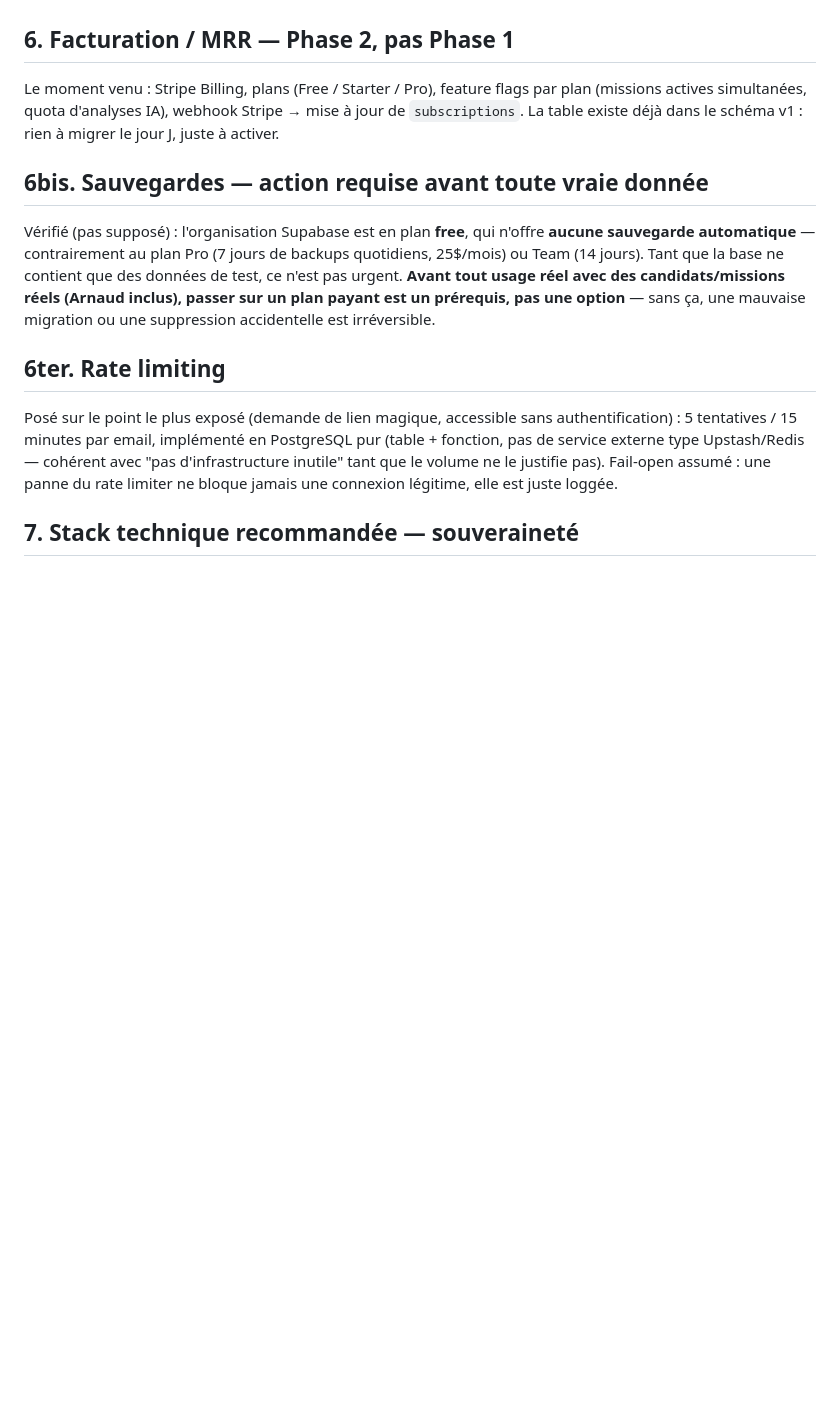
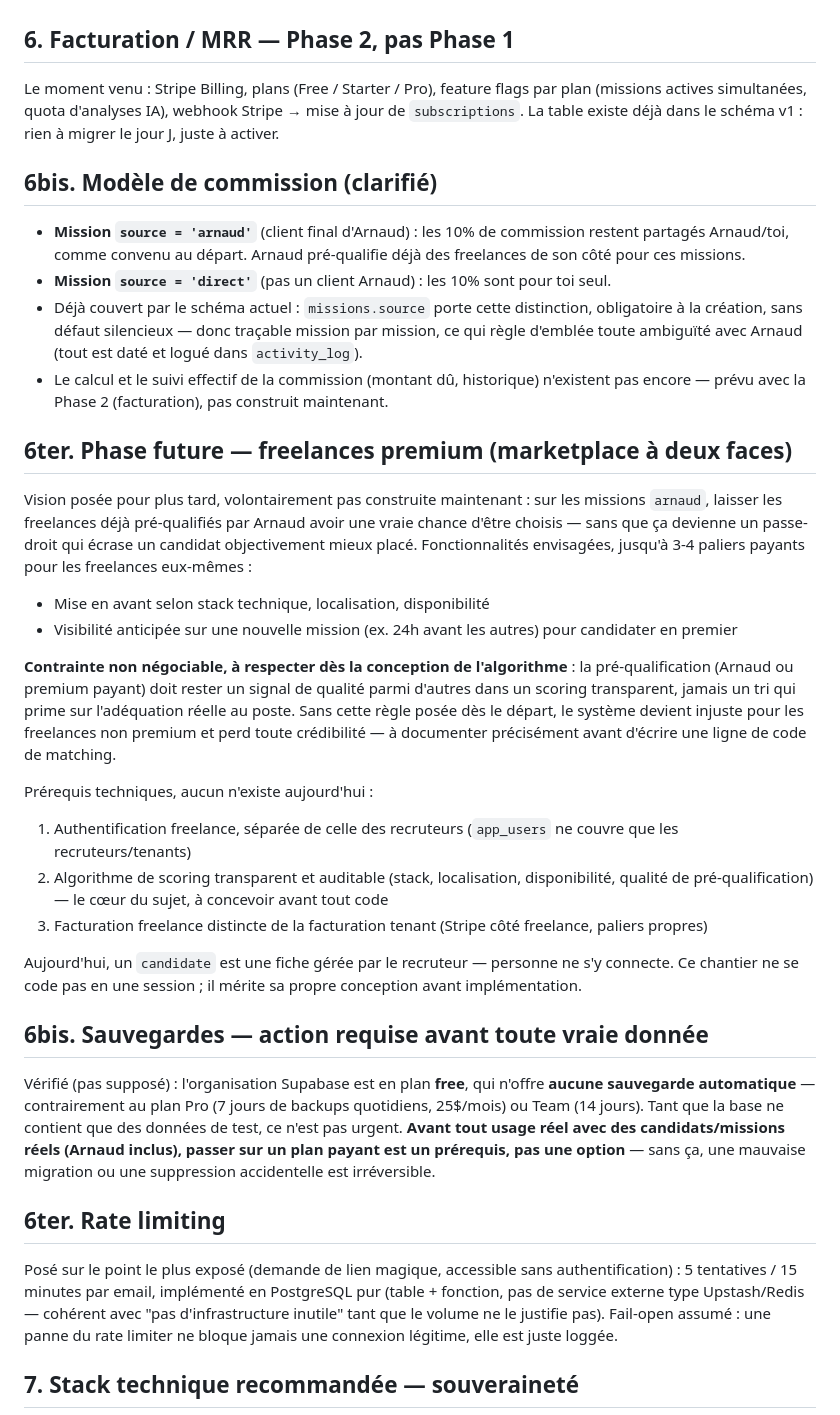
Before and after one commit to veloufrance-officiel/Sourcing-app, a Markdown page: orakl-architecture-v1.md, the part around the change. GitHub-like rendering; blank space fills up the shorter version.

Commit message:
docs: clarifie la commission, pose la roadmap freelances premium
- Commission : missions.source porte deja la distinction arnaud/direct
  (partage 10% vs 10% seul) - documente explicitement, rien a coder
- Phase future freelances premium documentee avec la contrainte
  d'equite ecrite noir sur blanc avant toute conception d'algorithme :
  la pre-qualification est un signal parmi d'autres dans un scoring
  transparent, jamais un passe-droit
- Prerequis lestes clairement (auth freelance separee, algorithme de
  scoring, facturation freelance distincte) - aucun ne sera invente a
  la volee dans une session de chat

Co-authored-by: OrakL Scaffold <orakl-bot@users.noreply.github.com>

```diff
--- a/orakl-architecture-v1.md
+++ b/orakl-architecture-v1.md
@@ -72,6 +72,29 @@ C'est la vraie différenciation face à un ATS générique. À verrouiller :
 
 Le moment venu : Stripe Billing, plans (Free / Starter / Pro), feature flags par plan (missions actives simultanées, quota d'analyses IA), webhook Stripe → mise à jour de `subscriptions`. La table existe déjà dans le schéma v1 : rien à migrer le jour J, juste à activer.
 
+## 6bis. Modèle de commission (clarifié)
+
+- **Mission `source = 'arnaud'`** (client final d'Arnaud) : les 10% de commission restent partagés Arnaud/toi, comme convenu au départ. Arnaud pré-qualifie déjà des freelances de son côté pour ces missions.
+- **Mission `source = 'direct'`** (pas un client Arnaud) : les 10% sont pour toi seul.
+- Déjà couvert par le schéma actuel : `missions.source` porte cette distinction, obligatoire à la création, sans défaut silencieux — donc traçable mission par mission, ce qui règle d'emblée toute ambiguïté avec Arnaud (tout est daté et logué dans `activity_log`).
+- Le calcul et le suivi effectif de la commission (montant dû, historique) n'existent pas encore — prévu avec la Phase 2 (facturation), pas construit maintenant.
+
+## 6ter. Phase future — freelances premium (marketplace à deux faces)
+
+Vision posée pour plus tard, volontairement pas construite maintenant : sur les missions `arnaud`, laisser les freelances déjà pré-qualifiés par Arnaud avoir une vraie chance d'être choisis — sans que ça devienne un passe-droit qui écrase un candidat objectivement mieux placé. Fonctionnalités envisagées, jusqu'à 3-4 paliers payants pour les freelances eux-mêmes :
+
+- Mise en avant selon stack technique, localisation, disponibilité
+- Visibilité anticipée sur une nouvelle mission (ex. 24h avant les autres) pour candidater en premier
+
+**Contrainte non négociable, à respecter dès la conception de l'algorithme** : la pré-qualification (Arnaud ou premium payant) doit rester un signal de qualité parmi d'autres dans un scoring transparent, jamais un tri qui prime sur l'adéquation réelle au poste. Sans cette règle posée dès le départ, le système devient injuste pour les freelances non premium et perd toute crédibilité — à documenter précisément avant d'écrire une ligne de code de matching.
+
+Prérequis techniques, aucun n'existe aujourd'hui :
+1. Authentification freelance, séparée de celle des recruteurs (`app_users` ne couvre que les recruteurs/tenants)
+2. Algorithme de scoring transparent et auditable (stack, localisation, disponibilité, qualité de pré-qualification) — le cœur du sujet, à concevoir avant tout code
+3. Facturation freelance distincte de la facturation tenant (Stripe côté freelance, paliers propres)
+
+Aujourd'hui, un `candidate` est une fiche gérée par le recruteur — personne ne s'y connecte. Ce chantier ne se code pas en une session ; il mérite sa propre conception avant implémentation.
+
 ## 6bis. Sauvegardes — action requise avant toute vraie donnée
 
 Vérifié (pas supposé) : l'organisation Supabase est en plan **free**, qui n'offre **aucune sauvegarde automatique** — contrairement au plan Pro (7 jours de backups quotidiens, 25$/mois) ou Team (14 jours). Tant que la base ne contient que des données de test, ce n'est pas urgent. **Avant tout usage réel avec des candidats/missions réels (Arnaud inclus), passer sur un plan payant est un prérequis, pas une option** — sans ça, une mauvaise migration ou une suppression accidentelle est irréversible.
```
